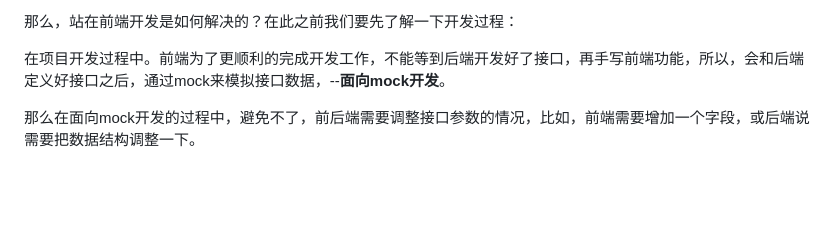
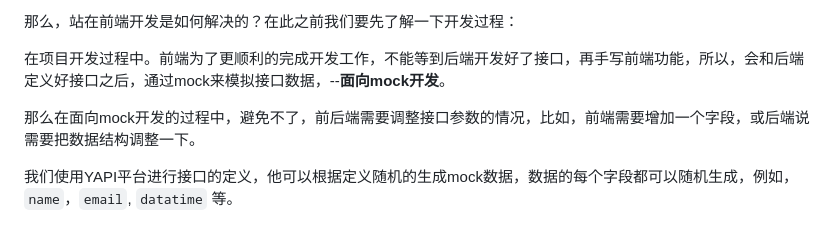
Before and after one commit to defnngj/test-circle, a Markdown page: cypress/vue-cypress.md, the part around the change. GitHub-like rendering; blank space fills up the shorter version.

```diff
--- a/cypress/vue-cypress.md
+++ b/cypress/vue-cypress.md
@@ -85,6 +85,8 @@ describe('项目管理', () => {
 在项目开发过程中。前端为了更顺利的完成开发工作，不能等到后端开发好了接口，再手写前端功能，所以，会和后端定义好接口之后，通过mock来模拟接口数据，--__面向mock开发__。
 
 那么在面向mock开发的过程中，避免不了，前后端需要调整接口参数的情况，比如，前端需要增加一个字段，或后端说需要把数据结构调整一下。
+
+我们使用YAPI平台进行接口的定义，他可以根据定义随机的生成mock数据，数据的每个字段都可以随机生成，例如，`name`，`email`, `datatime` 等。
 
 ![](yapi_01.png)
 
```
Also changed, not shown: fastapi/fastapi.md (added, +192 -0 lines), sql/sql.md (added, +118 -0 lines), taiko/taiko_base.md (+1 -1 lines), fastapi/logo-teal.png (added), fastapi/openapi.png (added), fastapi/redoc.png (added), sql/image/sql.png (added), taiko/taiko.png (added).
